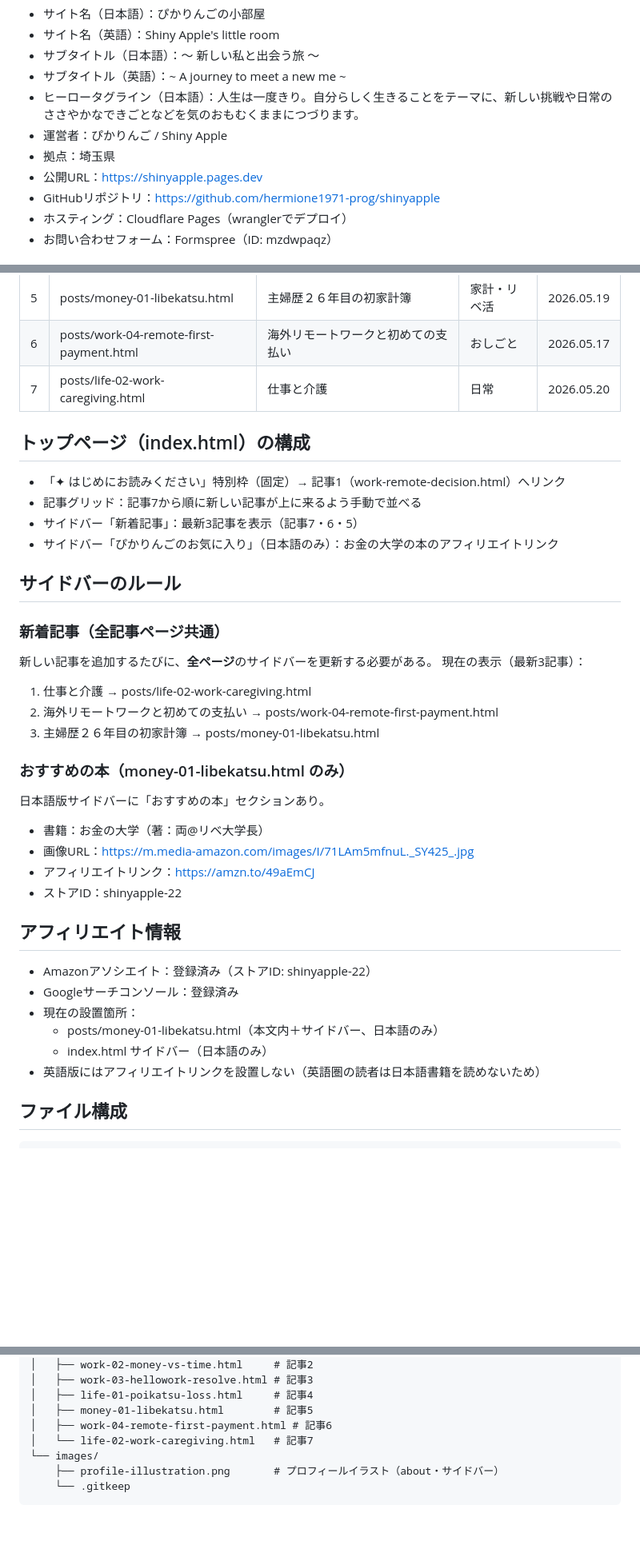
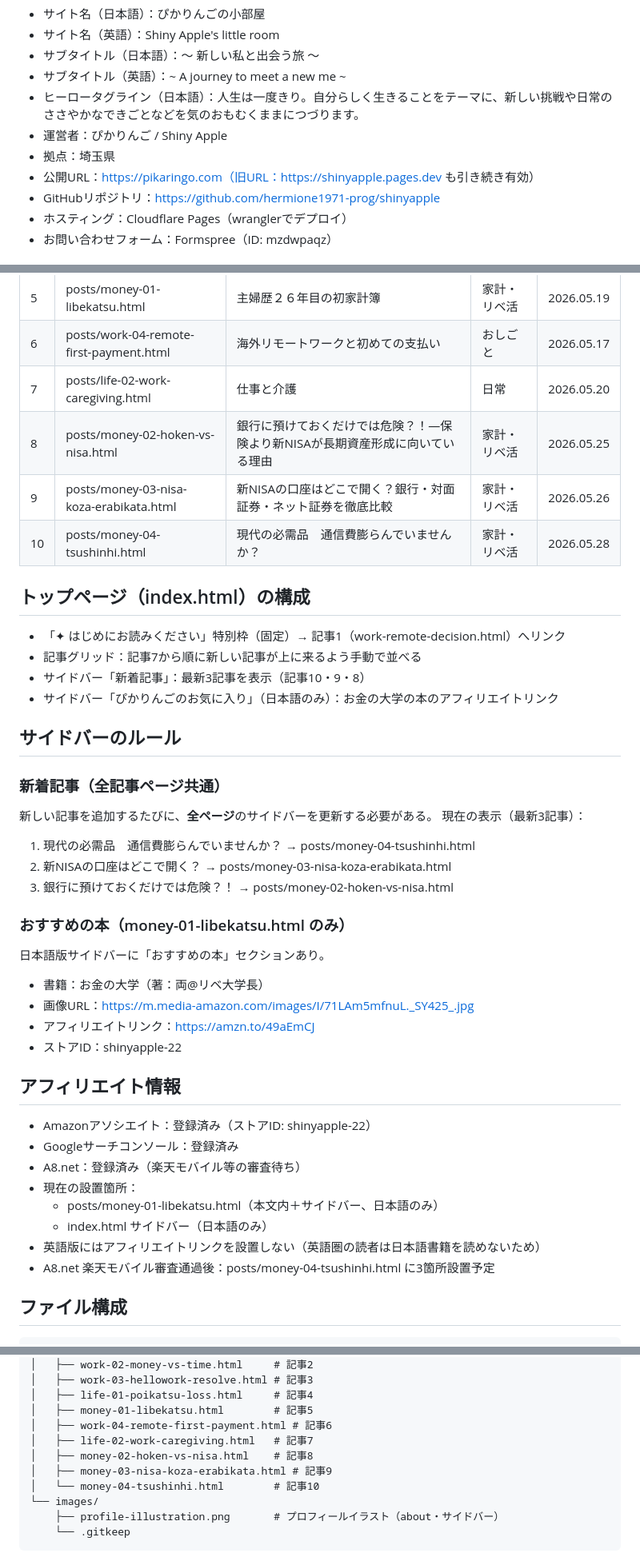
Before and after one commit to hermione1971-prog/shinyapple, a Markdown page: CLAUDE.md, 3 parts joined by grey strips. Shown at 80% size. GitHub-like rendering; blank space fills up the shorter version.

Commit message:
Update URLs to pikaringo.com and add articles 8-10 to docs

```diff
--- a/CLAUDE.md
+++ b/CLAUDE.md
@@ -15,7 +15,7 @@
 - ヒーロータグライン（日本語）：人生は一度きり。自分らしく生きることをテーマに、新しい挑戦や日常のささやかなできごとなどを気のおもむくままにつづります。
 - 運営者：ぴかりんご / Shiny Apple
 - 拠点：埼玉県
-- 公開URL：https://shinyapple.pages.dev
+- 公開URL：https://pikaringo.com（旧URL：https://shinyapple.pages.dev も引き続き有効）
 - GitHubリポジトリ：https://github.com/hermione1971-prog/shinyapple
 - ホスティング：Cloudflare Pages（wranglerでデプロイ）
 - お問い合わせフォーム：Formspree（ID: mzdwpaqz）
@@ -48,12 +48,15 @@
 | 5 | posts/money-01-libekatsu.html | 主婦歴２６年目の初家計簿 | 家計・リベ活 | 2026.05.19 |
 | 6 | posts/work-04-remote-first-payment.html | 海外リモートワークと初めての支払い | おしごと | 2026.05.17 |
 | 7 | posts/life-02-work-caregiving.html | 仕事と介護 | 日常 | 2026.05.20 |
+| 8 | posts/money-02-hoken-vs-nisa.html | 銀行に預けておくだけでは危険？！―保険より新NISAが長期資産形成に向いている理由 | 家計・リベ活 | 2026.05.25 |
+| 9 | posts/money-03-nisa-koza-erabikata.html | 新NISAの口座はどこで開く？銀行・対面証券・ネット証券を徹底比較 | 家計・リベ活 | 2026.05.26 |
+| 10 | posts/money-04-tsushinhi.html | 現代の必需品　通信費膨らんでいませんか？ | 家計・リベ活 | 2026.05.28 |
 
 ## トップページ（index.html）の構成
 
 - 「✦ はじめにお読みください」特別枠（固定）→ 記事1（work-remote-decision.html）へリンク
 - 記事グリッド：記事7から順に新しい記事が上に来るよう手動で並べる
-- サイドバー「新着記事」：最新3記事を表示（記事7・6・5）
+- サイドバー「新着記事」：最新3記事を表示（記事10・9・8）
 - サイドバー「ぴかりんごのお気に入り」（日本語のみ）：お金の大学の本のアフィリエイトリンク
 
 ## サイドバーのルール
@@ -61,9 +64,9 @@
 ### 新着記事（全記事ページ共通）
 新しい記事を追加するたびに、**全ページ**のサイドバーを更新する必要がある。
 現在の表示（最新3記事）：
-1. 仕事と介護 → posts/life-02-work-caregiving.html
-2. 海外リモートワークと初めての支払い → posts/work-04-remote-first-payment.html
-3. 主婦歴２６年目の初家計簿 → posts/money-01-libekatsu.html
+1. 現代の必需品　通信費膨らんでいませんか？ → posts/money-04-tsushinhi.html
+2. 新NISAの口座はどこで開く？ → posts/money-03-nisa-koza-erabikata.html
+3. 銀行に預けておくだけでは危険？！ → posts/money-02-hoken-vs-nisa.html
 
 ### おすすめの本（money-01-libekatsu.html のみ）
 日本語版サイドバーに「おすすめの本」セクションあり。
@@ -76,10 +79,12 @@
 
 - Amazonアソシエイト：登録済み（ストアID: shinyapple-22）
 - Googleサーチコンソール：登録済み
+- A8.net：登録済み（楽天モバイル等の審査待ち）
 - 現在の設置箇所：
   - posts/money-01-libekatsu.html（本文内＋サイドバー、日本語のみ）
   - index.html サイドバー（日本語のみ）
 - 英語版にはアフィリエイトリンクを設置しない（英語圏の読者は日本語書籍を読めないため）
+- A8.net 楽天モバイル審査通過後：posts/money-04-tsushinhi.html に3箇所設置予定
 
 ## ファイル構成
 
@@ -99,7 +104,10 @@ shinyapple/
 │   ├── life-01-poikatsu-loss.html     # 記事4
 │   ├── money-01-libekatsu.html        # 記事5
 │   ├── work-04-remote-first-payment.html # 記事6
-│   └── life-02-work-caregiving.html   # 記事7
+│   ├── life-02-work-caregiving.html   # 記事7
+│   ├── money-02-hoken-vs-nisa.html    # 記事8
+│   ├── money-03-nisa-koza-erabikata.html # 記事9
+│   └── money-04-tsushinhi.html        # 記事10
 └── images/
     ├── profile-illustration.png       # プロフィールイラスト（about・サイドバー）
     └── .gitkeep
```
Also changed, not shown: other parts of CLAUDE.md (+1 -1 lines), HANDOFF.md (+9 -1 lines).
